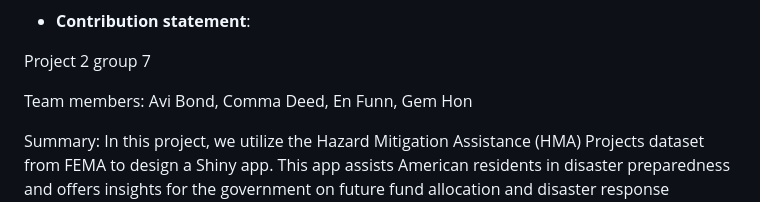
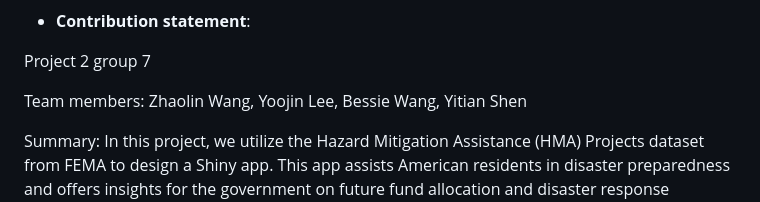
Before and after one commit to drakewang2000/ADS-Fall2023-Project2-ShinyApp-Group7, a Markdown page: README.md, the part around the change. Drawn GitHub-style.

```diff
--- a/README.md
+++ b/README.md
@@ -39,7 +39,7 @@ For the government: It provides insights and data-driven recommendations on disa
 
 Project 2 group 7
 
-Team members: Avi Bond, Comma Deed, En Funn, Gem Hon
+Team members: Zhaolin Wang, Yoojin Lee, Bessie Wang, Yitian Shen
 
 Summary: In this project, we utilize the Hazard Mitigation Assistance (HMA) Projects dataset from FEMA to design a Shiny app. This app assists American residents in disaster preparedness and offers insights for the government on future fund allocation and disaster response strategies.
 
```
